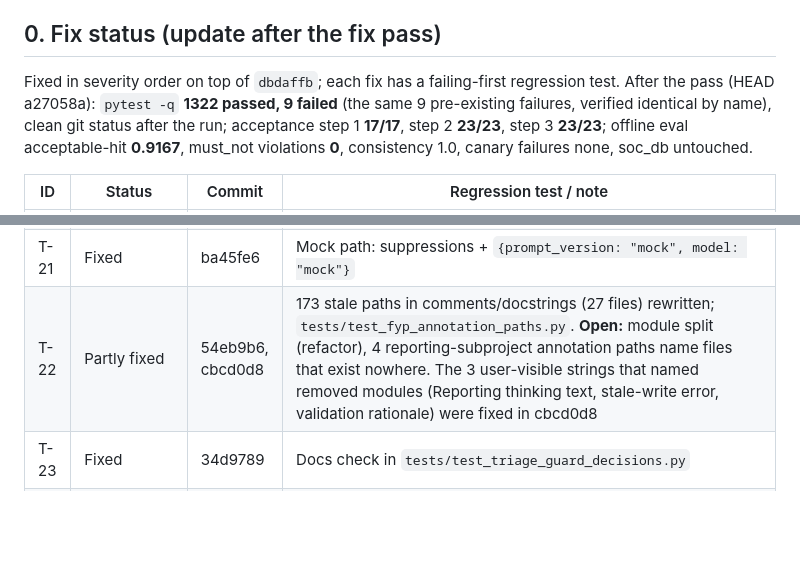
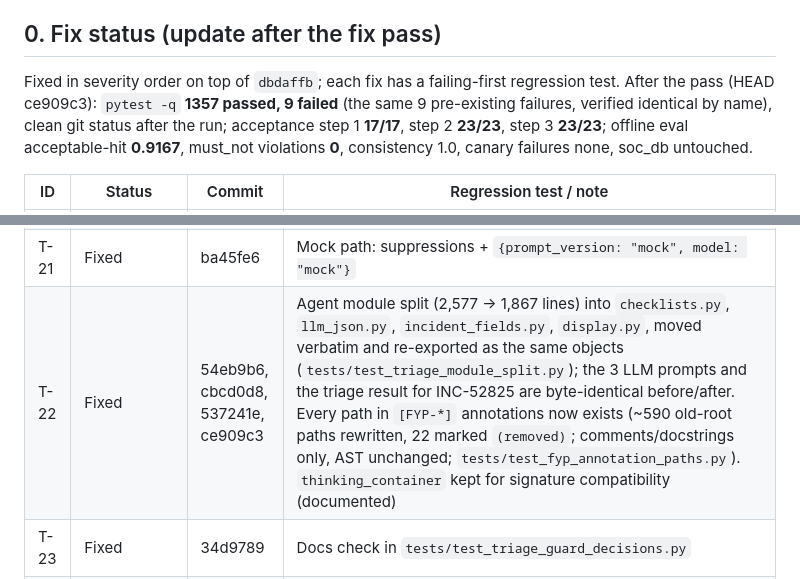
Before and after one commit to khosoongyang/agentic-netwitness-soc-assistant, a Markdown page: docs/triage-audit.md, 2 parts joined by grey strips. GitHub-like rendering; blank space fills up the shorter version.

Commit message:
Audit doc: T-22 fixed; all 24 findings closed; final counts at ce909c3 (1357 passed, same 9 pre-existing failures)

```diff
--- a/docs/triage-audit.md
+++ b/docs/triage-audit.md
@@ -9,7 +9,7 @@ copies; outputs below are pasted verbatim (trimmed).
 ## 0. Fix status (update after the fix pass)
 
 Fixed in severity order on top of `dbdaffb`; each fix has a failing-first
-regression test. After the pass (HEAD a27058a): `pytest -q` **1322 passed, 9 failed** (the
+regression test. After the pass (HEAD ce909c3): `pytest -q` **1357 passed, 9 failed** (the
 same 9 pre-existing failures, verified identical by name), clean git status
 after the run; acceptance step 1 **17/17**, step 2 **23/23**, step 3 **23/23**;
 offline eval acceptable-hit **0.9167**, must_not violations **0**, consistency
@@ -38,7 +38,7 @@ offline eval acceptable-hit **0.9167**, must_not violations **0**, consistency
 | T-19 | Fixed | 797f606, 9e9733c | Packet render budget (9,000) + per-call budget `_MAX_CALL_PROMPT_CHARS = 18000`: only the INCIDENT block is re-compacted when a call is over (packet/method/schema never cut, small incidents byte-identical). INC-52825 per call: 10,941 / 18,277 / 20,709 -> 10,941 / 15,929 / 17,691; top signature still present, also with a maximal analyst note |
 | T-20 | Fixed | 2c0edc3, 08ec776 | Latest decision per (incident, run) in metrics and in the blind-review sample |
 | T-21 | Fixed | ba45fe6 | Mock path: suppressions + `{prompt_version: "mock", model: "mock"}` |
-| T-22 | Partly fixed | 54eb9b6, cbcd0d8 | 173 stale paths in comments/docstrings (27 files) rewritten; `tests/test_fyp_annotation_paths.py`. **Open:** module split (refactor), 4 reporting-subproject annotation paths name files that exist nowhere. The 3 user-visible strings that named removed modules (Reporting thinking text, stale-write error, validation rationale) were fixed in cbcd0d8 |
+| T-22 | Fixed | 54eb9b6, cbcd0d8, 537241e, ce909c3 | Agent module split (2,577 -> 1,867 lines) into `checklists.py`, `llm_json.py`, `incident_fields.py`, `display.py`, moved verbatim and re-exported as the same objects (`tests/test_triage_module_split.py`); the 3 LLM prompts and the triage result for INC-52825 are byte-identical before/after. Every path in `[FYP-*]` annotations now exists (~590 old-root paths rewritten, 22 marked `(removed)`; comments/docstrings only, AST unchanged; `tests/test_fyp_annotation_paths.py`). `thinking_container` kept for signature compatibility (documented) |
 | T-23 | Fixed | 34d9789 | Docs check in `tests/test_triage_guard_decisions.py` |
 | T-24 | Fixed | a27058a | `tests/test_live_data_dir.py`. Live DBs in git-ignored `AEGIS_DATA_DIR` (default `runtime/db/`), seeded once from tracked `soc_db/`, which is never written (`AEGIS_DATA_DIR=soc_db` restores the old behaviour). Real-app check: run + approve with review -> 1 `triage_reviews` row in `runtime/db/`, none in `soc_db/`, all `soc_db/*.db` sha256 unchanged, git status clean |
 
```
